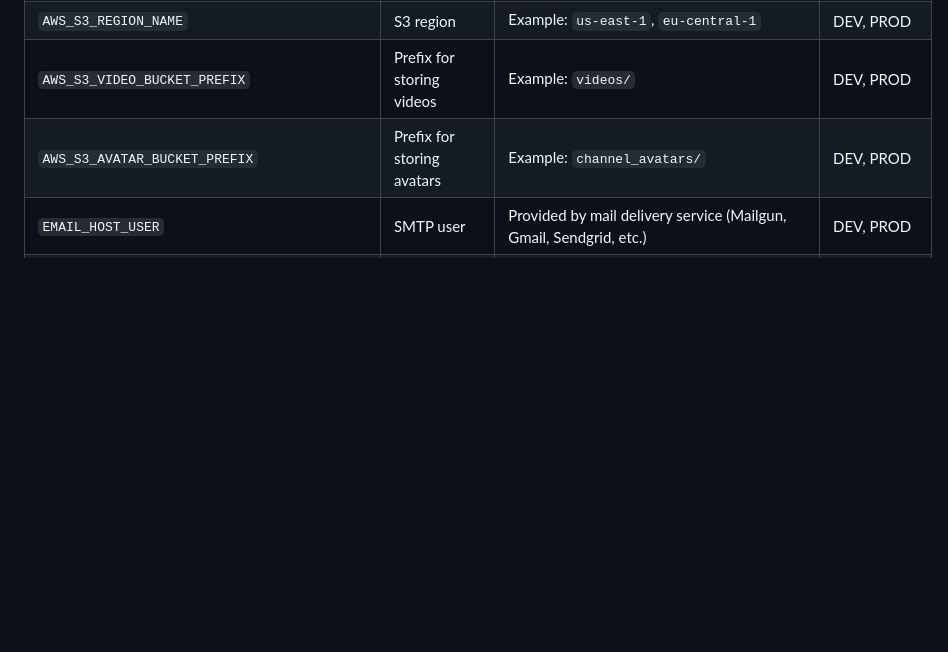
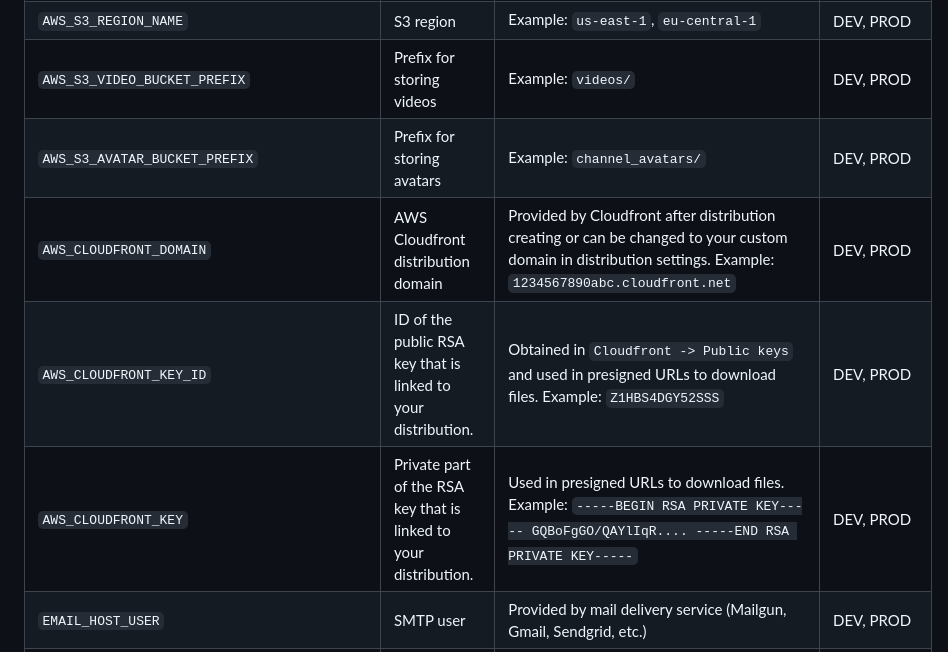
Before and after one commit to henwix/yt_api, a Markdown page: README.md, the part around the change. GitHub-like rendering; blank space fills up the shorter version.

```diff
--- a/README.md
+++ b/README.md
@@ -247,6 +247,9 @@ yt-redis-prod             6379/tcp
 | `AWS_S3_REGION_NAME`                        | S3 region                                                                | Example: `us-east-1`, `eu-central-1`                                                                           | DEV, PROD   |
 | `AWS_S3_VIDEO_BUCKET_PREFIX`                | Prefix for storing videos                                                | Example: `videos/`                                                                                             | DEV, PROD   |
 | `AWS_S3_AVATAR_BUCKET_PREFIX`               | Prefix for storing avatars                                               | Example: `channel_avatars/`                                                                                    | DEV, PROD   |
+| `AWS_CLOUDFRONT_DOMAIN` | AWS Cloudfront distribution domain | Provided by Cloudfront after distribution creating or can be changed to your custom domain in distribution settings. Example: `1234567890abc.cloudfront.net` | DEV, PROD
+| `AWS_CLOUDFRONT_KEY_ID` | ID of the public RSA key that is linked to your distribution. | Obtained in `Cloudfront -> Public keys` and used in presigned URLs to download files. Example: `Z1HBS4DGY52SSS` | DEV, PROD
+| `AWS_CLOUDFRONT_KEY` | Private part of the RSA key that is linked to your distribution. | Used in presigned URLs to download files. Example: `-----BEGIN RSA PRIVATE KEY----- GQBoFgGO/QAYlIqR.... -----END RSA PRIVATE KEY-----` | DEV, PROD
 | `EMAIL_HOST_USER`                           | SMTP user                                                                | Provided by mail delivery service (Mailgun, Gmail, Sendgrid, etc.)                                             | DEV, PROD   |
 | `EMAIL_HOST_PASSWORD`                       | SMTP password                                                            | Provided by mail delivery service (Mailgun, Gmail, Sendgrid, etc.)                                             | DEV, PROD   |
 | `DEFAULT_FROM_EMAIL`                        | Default email sender                                                     | Depends on your domain or email registered in mail delivery service. Example: `"YT_API <noreply@example.com>"` | DEV, PROD   |
```
